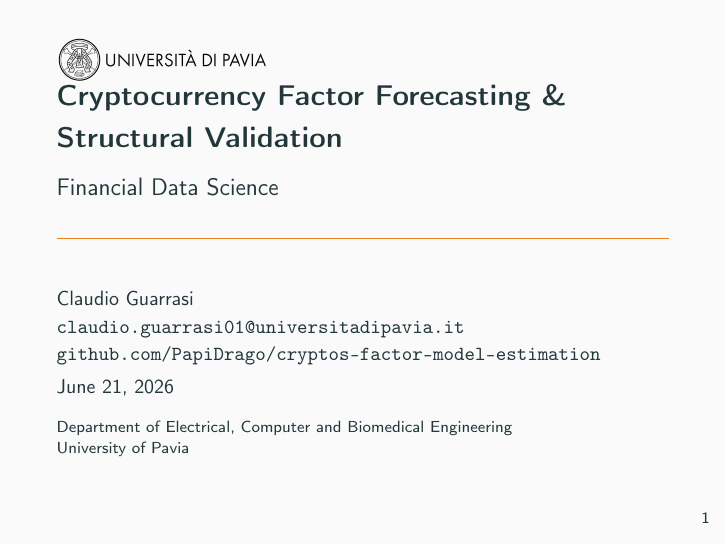
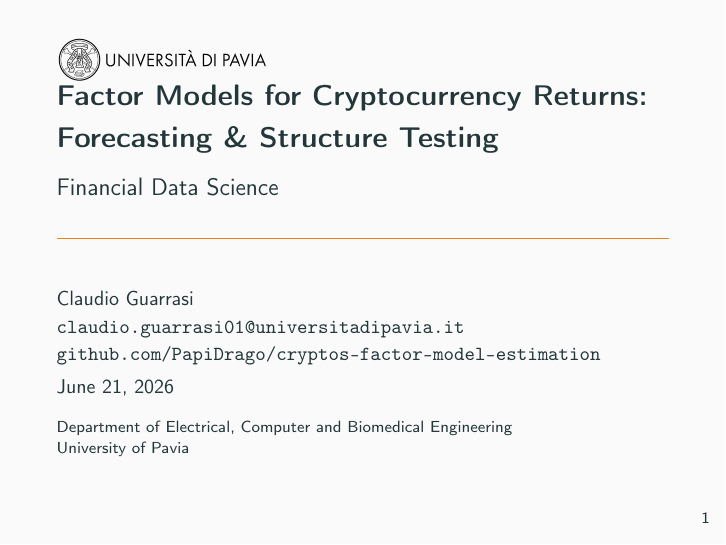
Before and after one commit to PapiDrago/cryptos-factor-model-estimation, LaTeX slides (presentation/presentation.tex): page 1 of 80. Compiled offline with pdfLaTeX.

Commit message:
rename presentation

```diff
--- a/presentation/presentation.tex
+++ b/presentation/presentation.tex
@@ -38,7 +38,7 @@
   \includegraphics[width=0.35\textwidth]{figures/black_unipv_right.png}
 }
 
-\title{Cryptocurrency Factor Forecasting \& Structural Validation}
+\title{Factor Models for Cryptocurrency Returns: Forecasting \& Structure Testing}
 \subtitle{Financial Data Science} % Use subtitle for the course name
 \author{Claudio Guarrasi \\ \texttt{claudio.guarrasi01@universitadipavia.it} \\ \texttt{github.com/PapiDrago/cryptos-factor-model-estimation}}
 \institute{Department of Electrical, Computer and Biomedical Engineering\\ University of Pavia}
```
Also changed, not shown: presentation/presentation.pdf (deleted).
